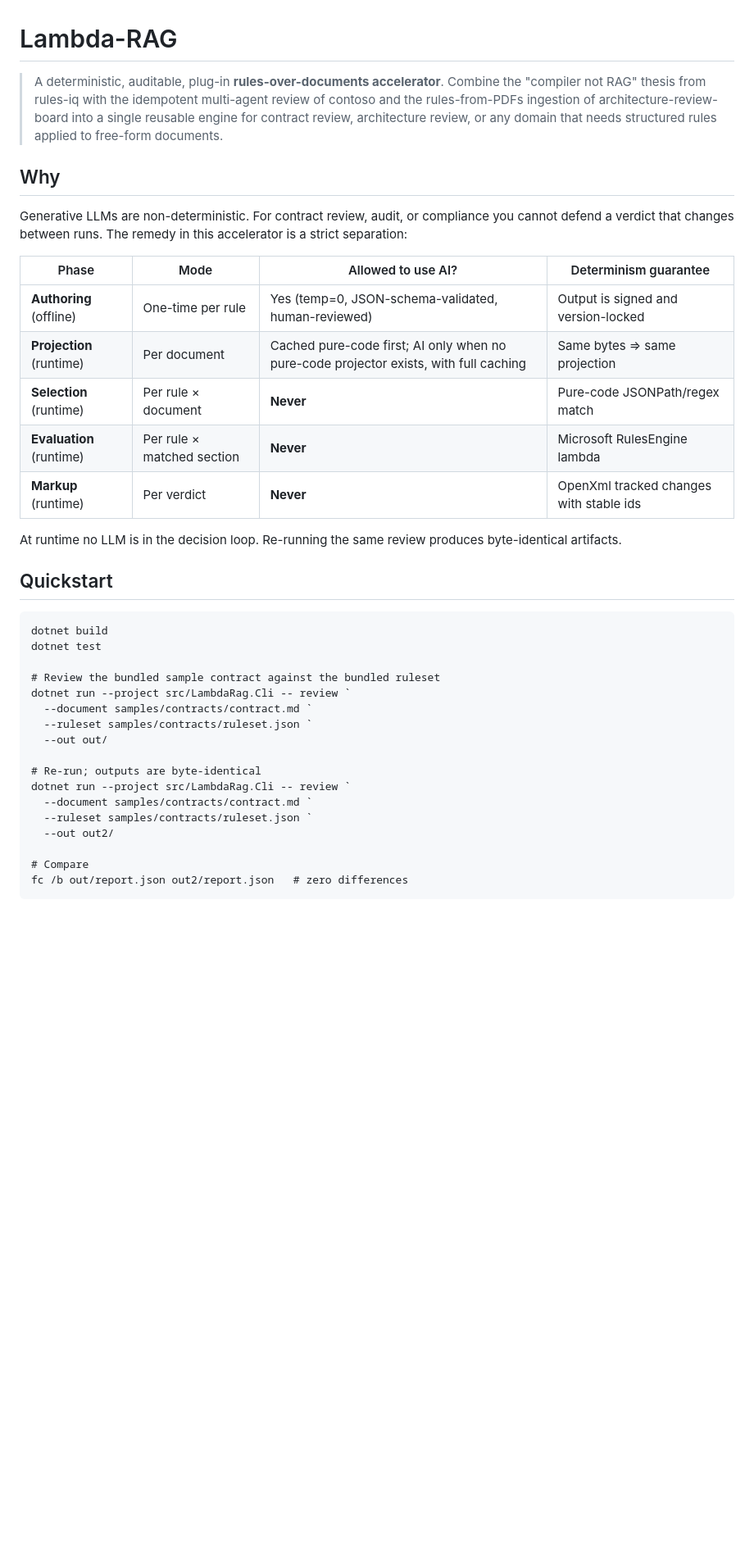
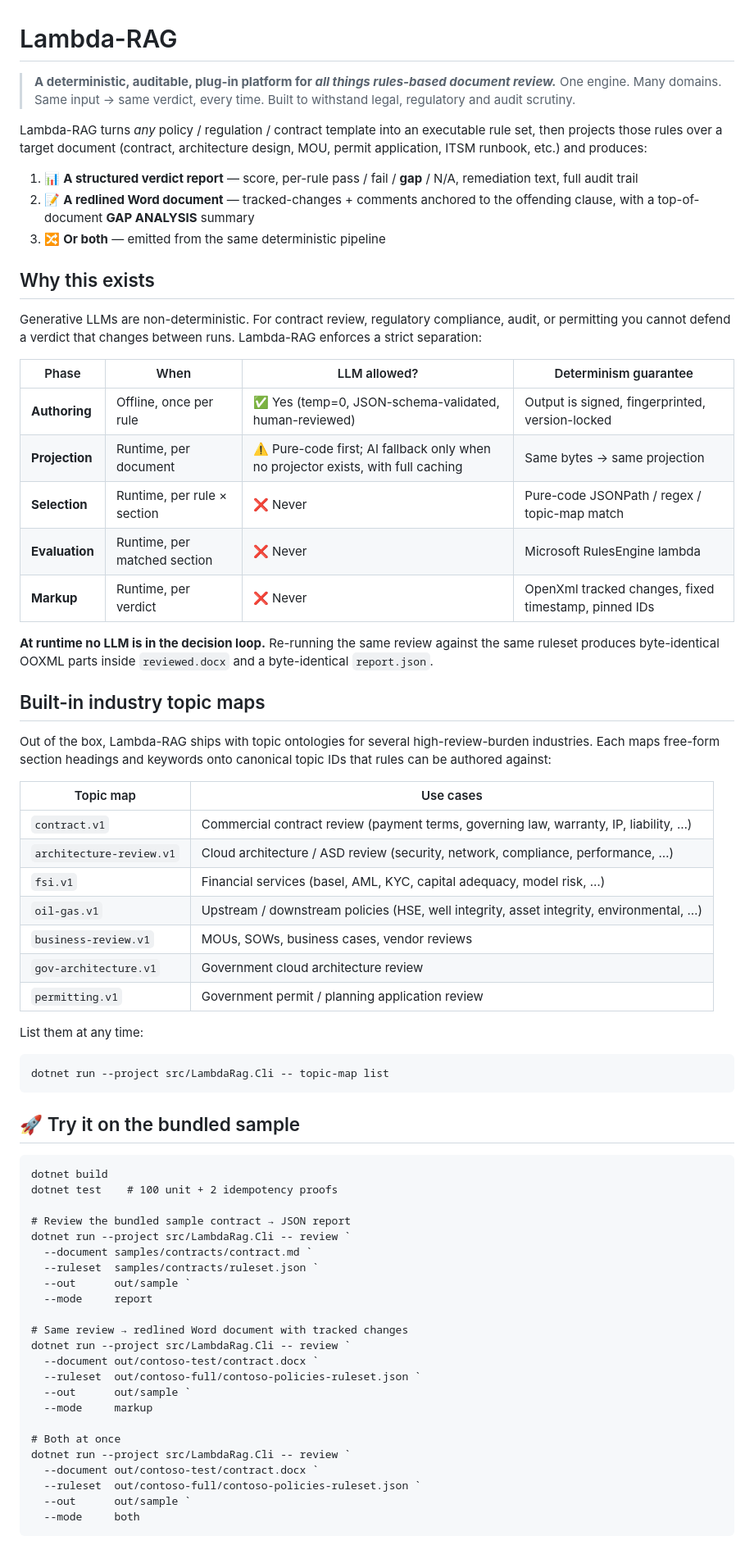
Before and after one commit to MTCMarkFranco/lambda-rag, a Markdown page: README.md, the part around one of its changes. Shown at 82% size. GitHub-like rendering; blank space fills up the shorter version.

````diff
--- a/README.md
+++ b/README.md
@@ -1,47 +1,83 @@
 # Lambda-RAG
 
-> A deterministic, auditable, plug-in **rules-over-documents accelerator**.
-> Combine the "compiler not RAG" thesis from rules-iq with the
-> idempotent multi-agent review of contoso and the
-> rules-from-PDFs ingestion of architecture-review-board into a single
-> reusable engine for contract review, architecture review, or any
-> domain that needs structured rules applied to free-form documents.
+> **A deterministic, auditable, plug-in platform for *all things rules-based document review.***
+> One engine. Many domains. Same input → same verdict, every time.
+> Built to withstand legal, regulatory and audit scrutiny.
 
-## Why
+Lambda-RAG turns *any* policy / regulation / contract template into an
+executable rule set, then projects those rules over a target document
+(contract, architecture design, MOU, permit application, ITSM runbook,
+etc.) and produces:
 
-Generative LLMs are non-deterministic. For contract review, audit, or
-compliance you cannot defend a verdict that changes between runs. The
-remedy in this accelerator is a strict separation:
+1. 📊 **A structured verdict report** — score, per-rule pass / fail / **gap** / N/A, remediation text, full audit trail
+2. 📝 **A redlined Word document** — tracked-changes + comments anchored to the offending clause, with a top-of-document **GAP ANALYSIS** summary
+3. 🔀 **Or both** — emitted from the same deterministic pipeline
 
-| Phase | Mode | Allowed to use AI? | Determinism guarantee |
-|------|------|--------------------|------------------------|
-| **Authoring** (offline) | One-time per rule | Yes (temp=0, JSON-schema-validated, human-reviewed) | Output is signed and version-locked |
-| **Projection** (runtime) | Per document | Cached pure-code first; AI only when no pure-code projector exists, with full caching | Same bytes ⇒ same projection |
-| **Selection** (runtime) | Per rule × document | **Never** | Pure-code JSONPath/regex match |
-| **Evaluation** (runtime) | Per rule × matched section | **Never** | Microsoft RulesEngine lambda |
-| **Markup** (runtime) | Per verdict | **Never** | OpenXml tracked changes with stable ids |
+## Why this exists
 
-At runtime no LLM is in the decision loop. Re-running the same review
-produces byte-identical artifacts.
+Generative LLMs are non-deterministic. For contract review, regulatory
+compliance, audit, or permitting you cannot defend a verdict that
+changes between runs. Lambda-RAG enforces a strict separation:
 
-## Quickstart
+| Phase | When | LLM allowed? | Determinism guarantee |
+|------|------|--------------|------------------------|
+| **Authoring** | Offline, once per rule | ✅ Yes (temp=0, JSON-schema-validated, human-reviewed) | Output is signed, fingerprinted, version-locked |
+| **Projection** | Runtime, per document | ⚠️ Pure-code first; AI fallback only when no projector exists, with full caching | Same bytes → same projection |
+| **Selection** | Runtime, per rule × section | ❌ Never | Pure-code JSONPath / regex / topic-map match |
+| **Evaluation** | Runtime, per matched section | ❌ Never | Microsoft RulesEngine lambda |
+| **Markup** | Runtime, per verdict | ❌ Never | OpenXml tracked changes, fixed timestamp, pinned IDs |
+
+**At runtime no LLM is in the decision loop.** Re-running the same
+review against the same ruleset produces byte-identical OOXML parts
+inside `reviewed.docx` and a byte-identical `report.json`.
+
+## Built-in industry topic maps
+
+Out of the box, Lambda-RAG ships with topic ontologies for several
+high-review-burden industries. Each maps free-form section headings
+and keywords onto canonical topic IDs that rules can be authored
+against:
+
+| Topic map | Use cases |
+|-----------|-----------|
+| `contract.v1` | Commercial contract review (payment terms, governing law, warranty, IP, liability, …) |
+| `architecture-review.v1` | Cloud architecture / ASD review (security, network, compliance, performance, …) |
+| `fsi.v1` | Financial services (basel, AML, KYC, capital adequacy, model risk, …) |
+| `oil-gas.v1` | Upstream / downstream policies (HSE, well integrity, asset integrity, environmental, …) |
+| `business-review.v1` | MOUs, SOWs, business cases, vendor reviews |
+| `gov-architecture.v1` | Government cloud architecture review |
+| `permitting.v1` | Government permit / planning application review |
+
+List them at any time:
+
+```pwsh
+dotnet run --project src/LambdaRag.Cli -- topic-map list
+```
+
+## 🚀 Try it on the bundled sample
 
 ```pwsh
 dotnet build
-dotnet test
+dotnet test    # 100 unit + 2 idempotency proofs
 
-# Review the bundled sample contract against the bundled ruleset
+# Review the bundled sample contract → JSON report
 dotnet run --project src/LambdaRag.Cli -- review `
   --document samples/contracts/contract.md `
-  --ruleset samples/contracts/ruleset.json `
-  --out out/
+  --ruleset  samples/contracts/ruleset.json `
+  --out      out/sample `
+  --mode     report
 
-# Re-run; outputs are byte-identical
+# Same review → redlined Word document with tracked changes
 dotnet run --project src/LambdaRag.Cli -- review `
-  --document samples/contracts/contract.md `
-  --ruleset samples/contracts/ruleset.json `
-  --out out2/
+  --document out/contoso-test/contract.docx `
+  --ruleset  out/contoso-full/contoso-policies-ruleset.json `
+  --out      out/sample `
+  --mode     markup
 
-# Compare
-fc /b out/report.json out2/report.json   # zero differences
+# Both at once
+dotnet run --project src/LambdaRag.Cli -- review `
+  --document out/contoso-test/contract.docx `
+  --ruleset  out/contoso-full/contoso-policies-ruleset.json `
+  --out      out/sample `
+  --mode     both
 ```
````
Also changed, not shown: other parts of README.md (+108 -12 lines).
